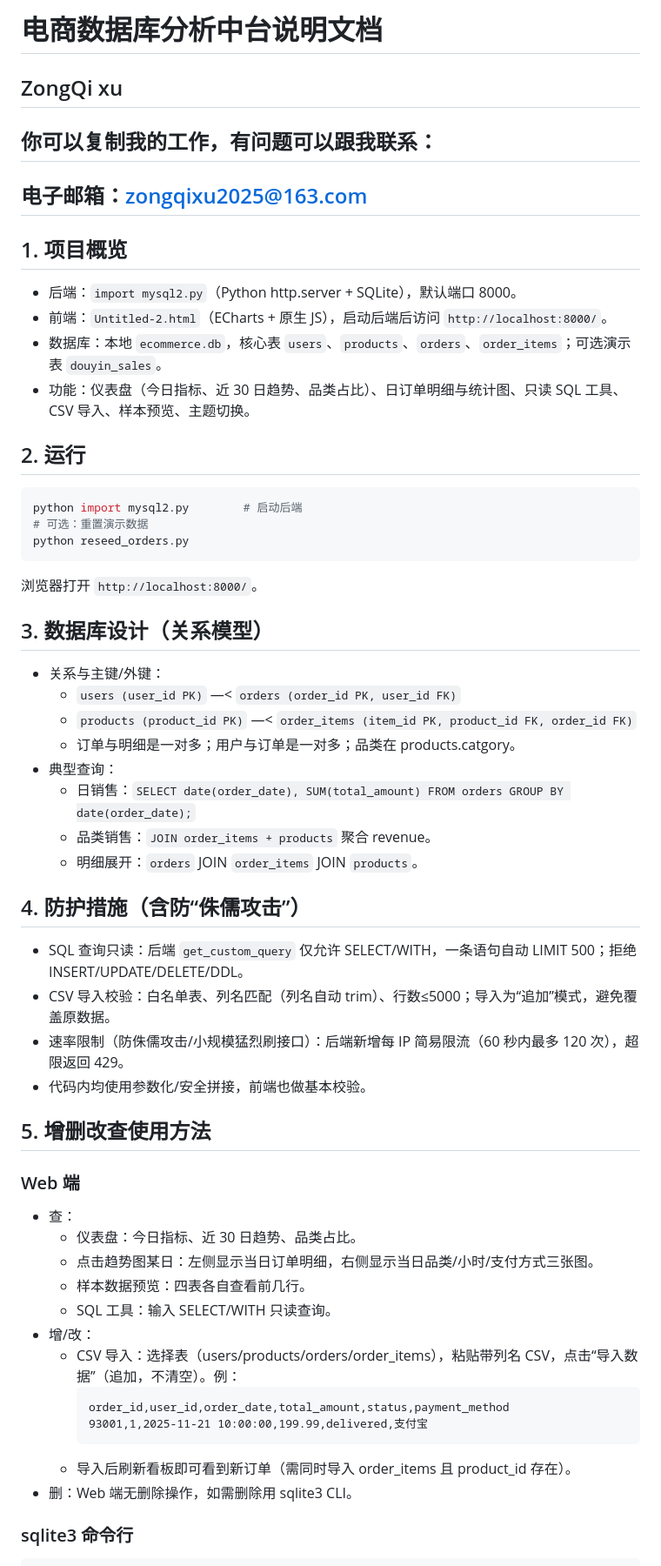
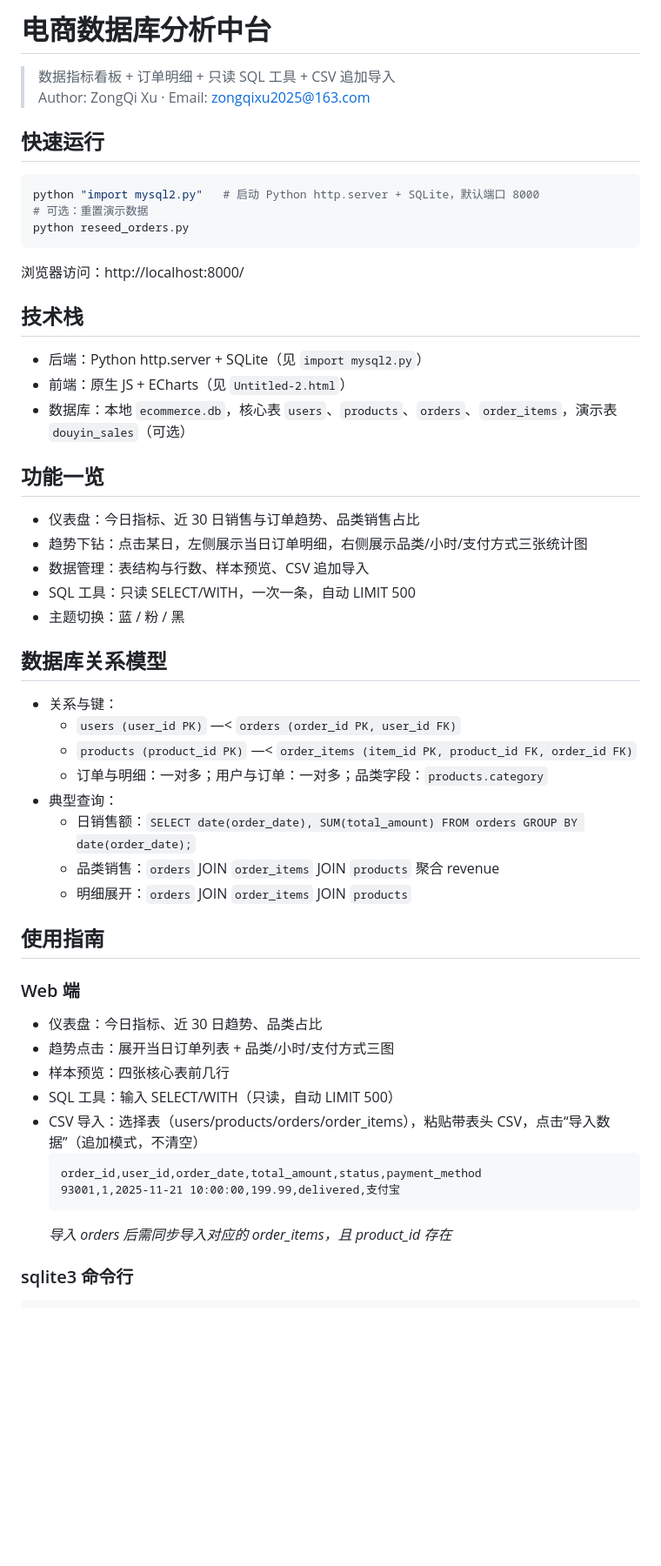
Before and after one commit to codemaster-XU/DataWeave, a Markdown page: README.md, the part around the change printed below. Shown: that part at 87% size. GitHub-like rendering; blank space fills up the shorter version.

Commit message:
Revise README structure and content
Refactor README for clarity and organization, updating sections on project overview, running instructions, database design, and security measures.

````diff
--- a/README.md
+++ b/README.md
@@ -1,53 +1,50 @@
-# 电商数据库分析中台说明文档
-## ZongQi xu
-## 你可以复制我的工作，有问题可以跟我联系：
-## 电子邮箱：zongqixu2025@163.com
+# 电商数据库分析中台
 
-## 1. 项目概览
-- 后端：`import mysql2.py`（Python http.server + SQLite），默认端口 8000。
-- 前端：`Untitled-2.html`（ECharts + 原生 JS），启动后端后访问 `http://localhost:8000/`。
-- 数据库：本地 `ecommerce.db`，核心表 `users`、`products`、`orders`、`order_items`；可选演示表 `douyin_sales`。
-- 功能：仪表盘（今日指标、近 30 日趋势、品类占比）、日订单明细与统计图、只读 SQL 工具、CSV 导入、样本预览、主题切换。
+> 数据指标看板 + 订单明细 + 只读 SQL 工具 + CSV 追加导入
+> Author: ZongQi Xu · Email: zongqixu2025@163.com
 
-## 2. 运行
+## 快速运行
 ```bash
-python import mysql2.py        # 启动后端
+python "import mysql2.py"   # 启动 Python http.server + SQLite，默认端口 8000
 # 可选：重置演示数据
 python reseed_orders.py
 ```
-浏览器打开 `http://localhost:8000/`。
+浏览器访问：http://localhost:8000/
 
-## 3. 数据库设计（关系模型）
-- 关系与主键/外键：
+## 技术栈
+- 后端：Python http.server + SQLite（见 `import mysql2.py`）
+- 前端：原生 JS + ECharts（见 `Untitled-2.html`）
+- 数据库：本地 `ecommerce.db`，核心表 `users`、`products`、`orders`、`order_items`，演示表 `douyin_sales`（可选）
+
+## 功能一览
+- 仪表盘：今日指标、近 30 日销售与订单趋势、品类销售占比
+- 趋势下钻：点击某日，左侧展示当日订单明细，右侧展示品类/小时/支付方式三张统计图
+- 数据管理：表结构与行数、样本预览、CSV 追加导入
+- SQL 工具：只读 SELECT/WITH，一次一条，自动 LIMIT 500
+- 主题切换：蓝 / 粉 / 黑
+
+## 数据库关系模型
+- 关系与键：
   - `users (user_id PK)` —< `orders (order_id PK, user_id FK)`
   - `products (product_id PK)` —< `order_items (item_id PK, product_id FK, order_id FK)`
-  - 订单与明细是一对多；用户与订单是一对多；品类在 products.catgory。
+  - 订单与明细：一对多；用户与订单：一对多；品类字段：`products.category`
 - 典型查询：
-  - 日销售：`SELECT date(order_date), SUM(total_amount) FROM orders GROUP BY date(order_date);`
-  - 品类销售：`JOIN order_items + products` 聚合 revenue。
-  - 明细展开：`orders` JOIN `order_items` JOIN `products`。
+  - 日销售额：`SELECT date(order_date), SUM(total_amount) FROM orders GROUP BY date(order_date);`
+  - 品类销售：`orders` JOIN `order_items` JOIN `products` 聚合 revenue
+  - 明细展开：`orders` JOIN `order_items` JOIN `products`
 
-## 4. 防护措施（含防“侏儒攻击”）
-- SQL 查询只读：后端 `get_custom_query` 仅允许 SELECT/WITH，一条语句自动 LIMIT 500；拒绝 INSERT/UPDATE/DELETE/DDL。
-- CSV 导入校验：白名单表、列名匹配（列名自动 trim）、行数≤5000；导入为“追加”模式，避免覆盖原数据。
-- 速率限制（防侏儒攻击/小规模猛烈刷接口）：后端新增每 IP 简易限流（60 秒内最多 120 次），超限返回 429。
-- 代码内均使用参数化/安全拼接，前端也做基本校验。
-
-## 5. 增删改查使用方法
+## 使用指南
 ### Web 端
-- 查：
-  - 仪表盘：今日指标、近 30 日趋势、品类占比。
-  - 点击趋势图某日：左侧显示当日订单明细，右侧显示当日品类/小时/支付方式三张图。
-  - 样本数据预览：四表各自查看前几行。
-  - SQL 工具：输入 SELECT/WITH 只读查询。
-- 增/改：
-  - CSV 导入：选择表（users/products/orders/order_items），粘贴带列名 CSV，点击“导入数据”（追加，不清空）。例：
-    ```
-    order_id,user_id,order_date,total_amount,status,payment_method
-    93001,1,2025-11-21 10:00:00,199.99,delivered,支付宝
-    ```
-  - 导入后刷新看板即可看到新订单（需同时导入 order_items 且 product_id 存在）。
-- 删：Web 端无删除操作，如需删除用 sqlite3 CLI。
+- 仪表盘：今日指标、近 30 日趋势、品类占比
+- 趋势点击：展开当日订单列表 + 品类/小时/支付方式三图
+- 样本预览：四张核心表前几行
+- SQL 工具：输入 SELECT/WITH（只读，自动 LIMIT 500）
+- CSV 导入：选择表（users/products/orders/order_items），粘贴带表头 CSV，点击“导入数据”（追加模式，不清空）
+  ```csv
+  order_id,user_id,order_date,total_amount,status,payment_method
+  93001,1,2025-11-21 10:00:00,199.99,delivered,支付宝
+  ```
+  *导入 orders 后需同步导入对应的 order_items，且 product_id 存在*
 
 ### sqlite3 命令行
 ```bash
````
Also changed, not shown: other parts of README.md (+33 -40 lines).
